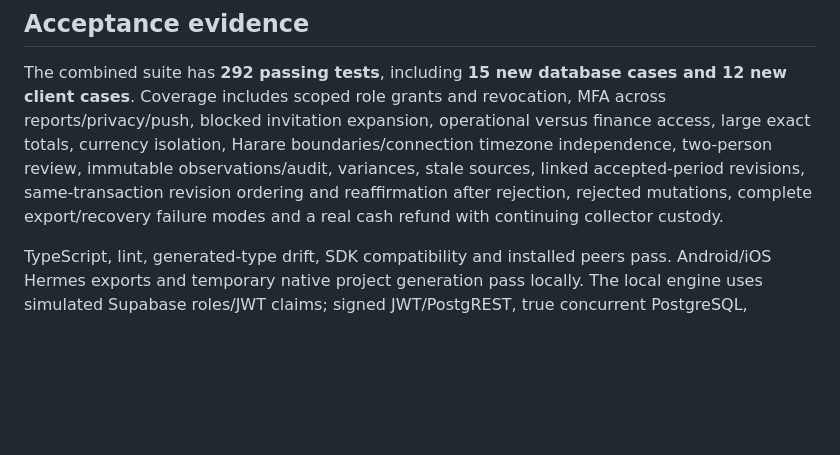
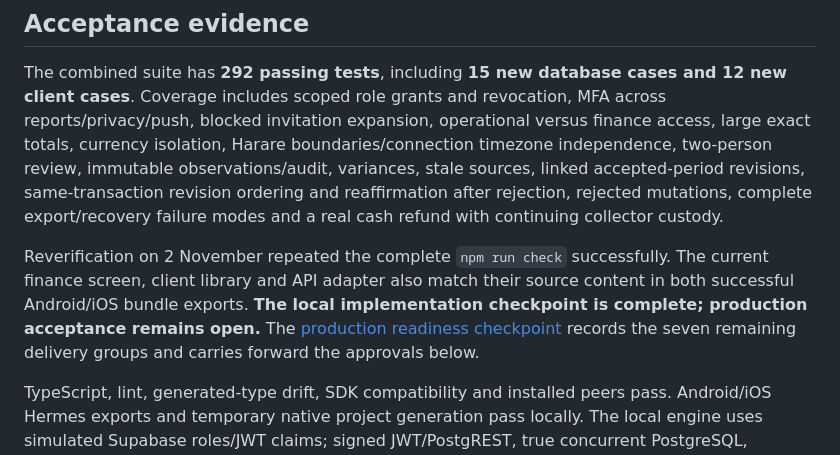
Before and after one commit to PurpleCre/pogos-loyalty, a Markdown page: docs/finance-permissions-milestone.md, the part around the change. Drawn GitHub-style; blank space fills up the shorter version.

````diff
--- a/docs/finance-permissions-milestone.md
+++ b/docs/finance-permissions-milestone.md
@@ -56,6 +56,8 @@ There is one open case per branch/day/currency. Acceptance is a statement about
 
 The combined suite has **292 passing tests**, including **15 new database cases and 12 new client cases**. Coverage includes scoped role grants and revocation, MFA across reports/privacy/push, blocked invitation expansion, operational versus finance access, large exact totals, currency isolation, Harare boundaries/connection timezone independence, two-person review, immutable observations/audit, variances, stale sources, linked accepted-period revisions, same-transaction revision ordering and reaffirmation after rejection, rejected mutations, complete export/recovery failure modes and a real cash refund with continuing collector custody.
 
+Reverification on 2 November repeated the complete `npm run check` successfully. The current finance screen, client library and API adapter also match their source content in both successful Android/iOS bundle exports. **The local implementation checkpoint is complete; production acceptance remains open.** The [production readiness checkpoint](production-readiness-status.md) records the seven remaining delivery groups and carries forward the approvals below.
+
 TypeScript, lint, generated-type drift, SDK compatibility and installed peers pass. Android/iOS Hermes exports and temporary native project generation pass locally. The local engine uses simulated Supabase roles/JWT claims; signed JWT/PostgREST, true concurrent PostgreSQL, physical sharing/storage/lifecycle, signed builds, independent security review and actual tills remain separate gates. Existing platform advisory/native/CI and legal/ownership gates are not closed by these tests.
 
 ```sh
````
Also changed, not shown: docs/implementation-progress.md (+4 -0 lines), docs/production-readiness-status.md (added, +40 -0 lines).
